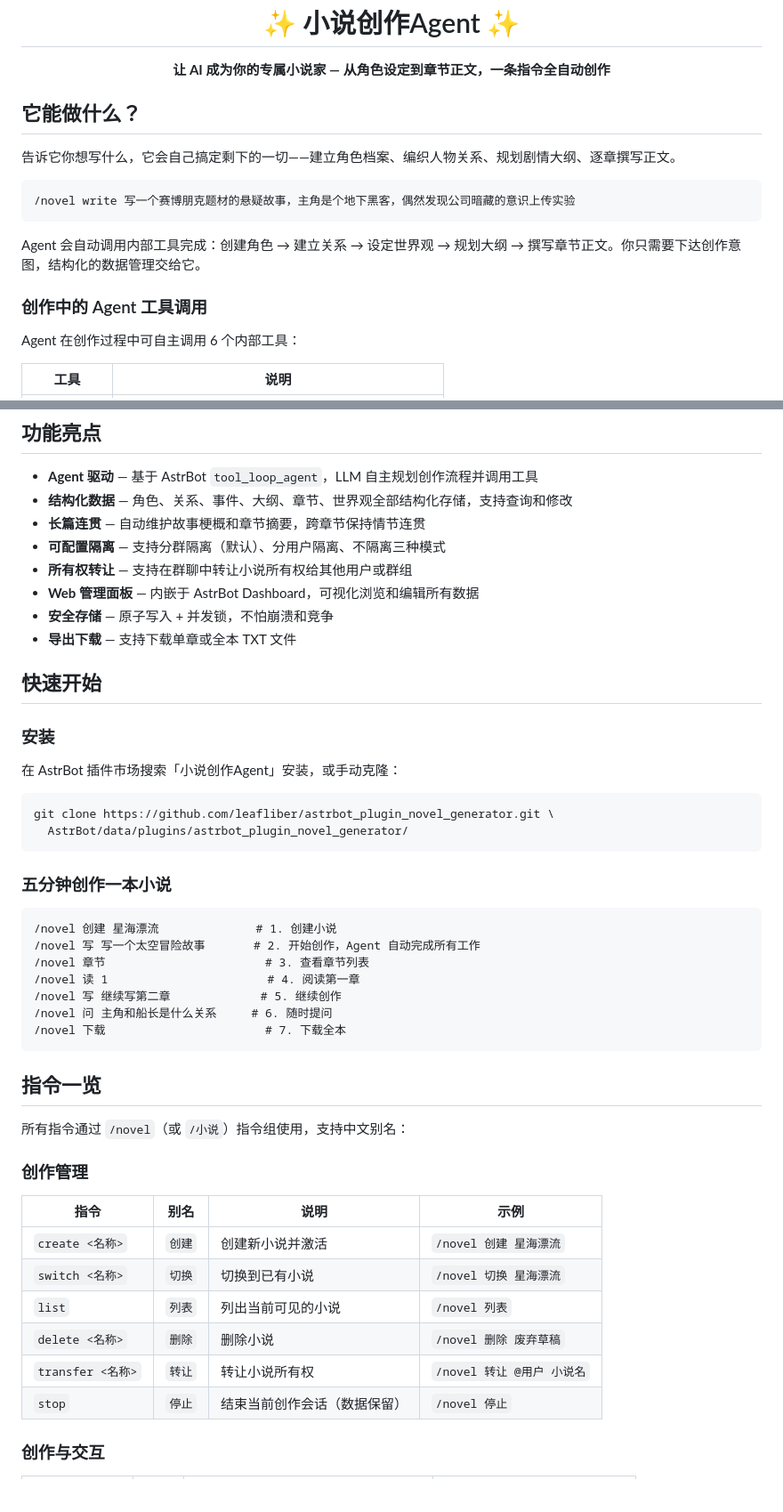
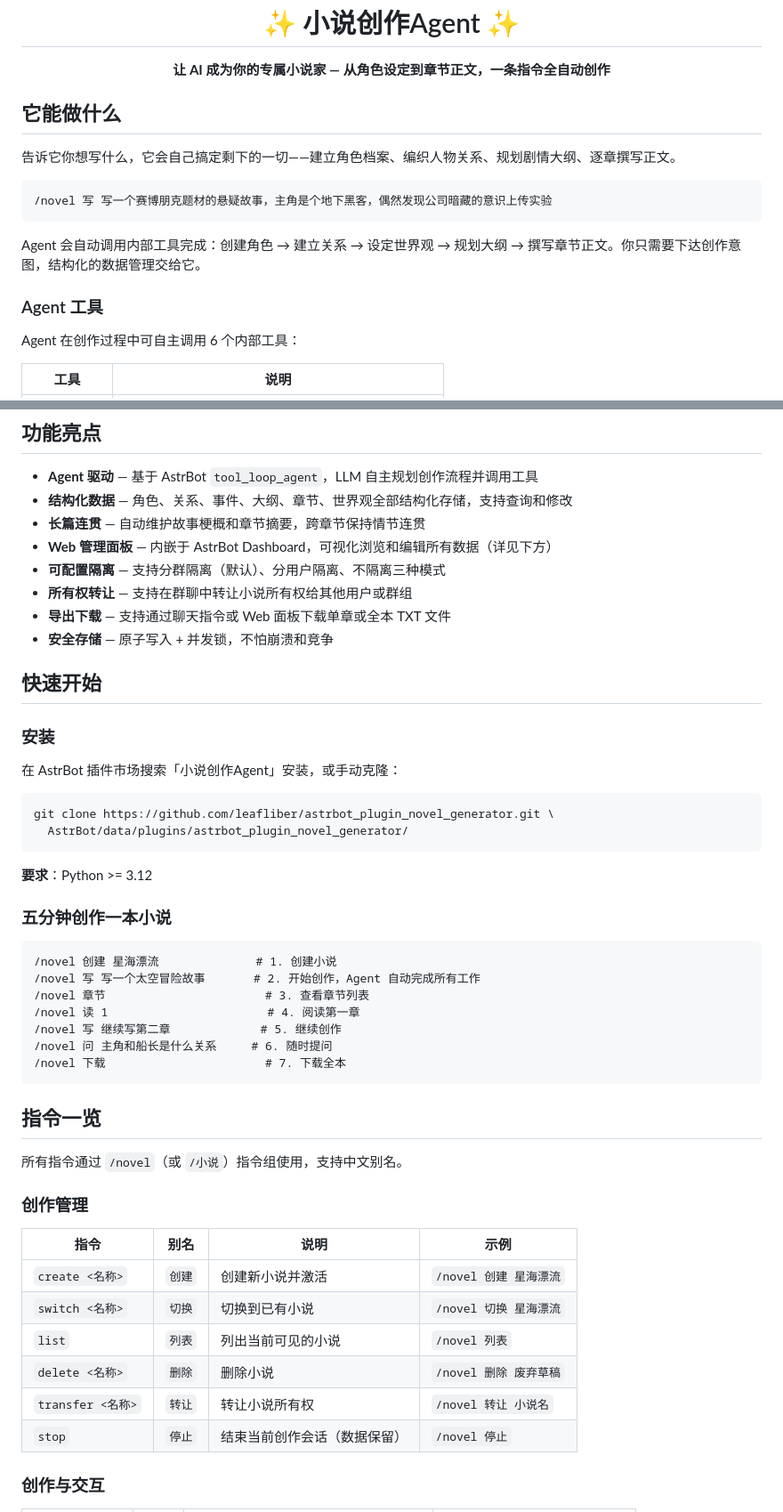
Before and after one commit to leafliber/astrbot_plugin_novel_generator, a Markdown page: README.md, 2 parts joined by grey strips. Shown at 89% size. Drawn GitHub-style; blank space fills up the shorter version.

````diff
--- a/README.md
+++ b/README.md
@@ -6,17 +6,17 @@
 
 <p align="center"><strong>让 AI 成为你的专属小说家 — 从角色设定到章节正文，一条指令全自动创作</strong></p>
 
-## 它能做什么？
+## 它能做什么
 
 告诉它你想写什么，它会自己搞定剩下的一切——建立角色档案、编织人物关系、规划剧情大纲、逐章撰写正文。
 
 ```
-/novel write 写一个赛博朋克题材的悬疑故事，主角是个地下黑客，偶然发现公司暗藏的意识上传实验
+/novel 写 写一个赛博朋克题材的悬疑故事，主角是个地下黑客，偶然发现公司暗藏的意识上传实验
 ```
 
 Agent 会自动调用内部工具完成：创建角色 → 建立关系 → 设定世界观 → 规划大纲 → 撰写章节正文。你只需要下达创作意图，结构化的数据管理交给它。
 
-### 创作中的 Agent 工具调用
+### Agent 工具
 
 Agent 在创作过程中可自主调用 6 个内部工具：
 
@@ -34,11 +34,11 @@ Agent 在创作过程中可自主调用 6 个内部工具：
 - **Agent 驱动** — 基于 AstrBot `tool_loop_agent`，LLM 自主规划创作流程并调用工具
 - **结构化数据** — 角色、关系、事件、大纲、章节、世界观全部结构化存储，支持查询和修改
 - **长篇连贯** — 自动维护故事梗概和章节摘要，跨章节保持情节连贯
+- **Web 管理面板** — 内嵌于 AstrBot Dashboard，可视化浏览和编辑所有数据（详见下方）
 - **可配置隔离** — 支持分群隔离（默认）、分用户隔离、不隔离三种模式
 - **所有权转让** — 支持在群聊中转让小说所有权给其他用户或群组
-- **Web 管理面板** — 内嵌于 AstrBot Dashboard，可视化浏览和编辑所有数据
+- **导出下载** — 支持通过聊天指令或 Web 面板下载单章或全本 TXT 文件
 - **安全存储** — 原子写入 + 并发锁，不怕崩溃和竞争
-- **导出下载** — 支持下载单章或全本 TXT 文件
 
 ## 快速开始
 
@@ -50,6 +50,8 @@ Agent 在创作过程中可自主调用 6 个内部工具：
 git clone https://github.com/leafliber/astrbot_plugin_novel_generator.git \
   AstrBot/data/plugins/astrbot_plugin_novel_generator/
 ```
+
+**要求**：Python >= 3.12
 
 ### 五分钟创作一本小说
 
@@ -65,7 +67,7 @@ git clone https://github.com/leafliber/astrbot_plugin_novel_generator.git \
 
 ## 指令一览
 
-所有指令通过 `/novel`（或 `/小说`）指令组使用，支持中文别名：
+所有指令通过 `/novel`（或 `/小说`）指令组使用，支持中文别名。
 
 ### 创作管理
 
@@ -75,7 +77,7 @@ git clone https://github.com/leafliber/astrbot_plugin_novel_generator.git \
 | `switch <名称>` | `切换` | 切换到已有小说 | `/novel 切换 星海漂流` |
 | `list` | `列表` | 列出当前可见的小说 | `/novel 列表` |
 | `delete <名称>` | `删除` | 删除小说 | `/novel 删除 废弃草稿` |
-| `transfer <名称>` | `转让` | 转让小说所有权 | `/novel 转让 @用户 小说名` |
+| `transfer <名称>` | `转让` | 转让小说所有权 | `/novel 转让 小说名` |
 | `stop` | `停止` | 结束当前创作会话（数据保留） | `/novel 停止` |
 
 ### 创作与交互
````
Also changed, not shown: other parts of README.md (+32 -3 lines), CHANGELOG.md (added, +75 -0 lines).
